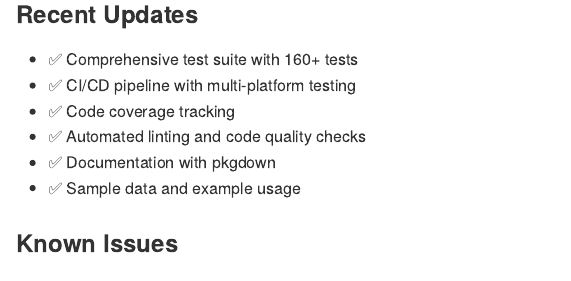
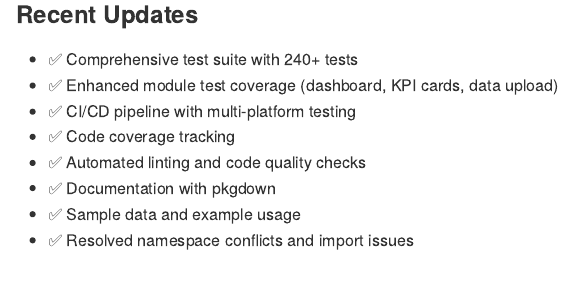
Before and after one commit to TiagoAdriaNunes/susneo-shiny-tiago-adria-nunes, an R Markdown document (README.Rmd): the page in a window 1100 px wide, from 4630 px down. Rendered offline with R 4.5, knitr and Pandoc, with nearby package versions; some code elsewhere in the file could not run offline; badge pictures from the web are left out.

```diff
--- a/README.Rmd
+++ b/README.Rmd
@@ -263,12 +263,14 @@
 
 ### Recent Updates
 
-- ✅ Comprehensive test suite with 160+ tests
+- ✅ Comprehensive test suite with 240+ tests
+- ✅ Enhanced module test coverage (dashboard, KPI cards, data upload)
 - ✅ CI/CD pipeline with multi-platform testing
 - ✅ Code coverage tracking
 - ✅ Automated linting and code quality checks
 - ✅ Documentation with pkgdown
 - ✅ Sample data and example usage
+- ✅ Resolved namespace conflicts and import issues
 
 ### Known Issues
 
```
Also changed, not shown: app.R (+1 -1 lines), README.md, README.Rmd (1 more changed lines), 1 other file.
